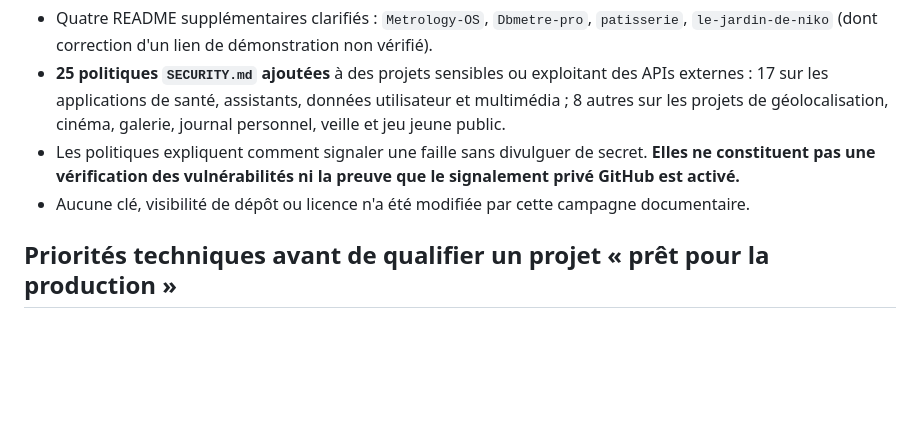
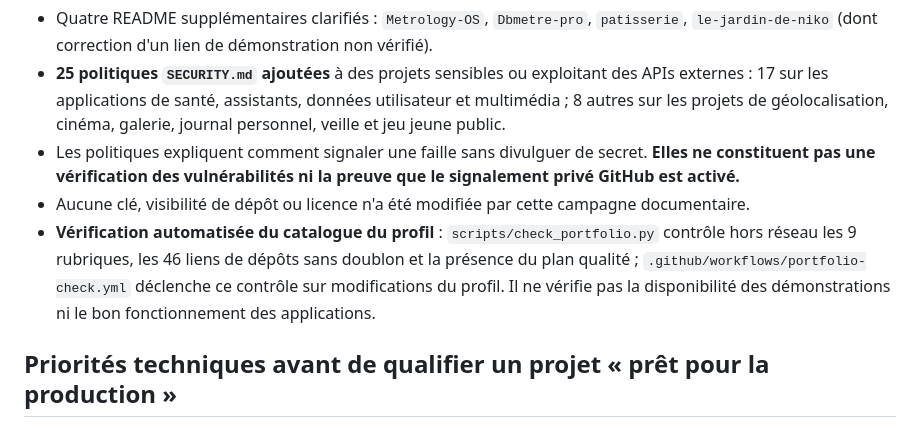
Before and after one commit to Nikoju1977/Nikoju1977, a Markdown page: QUALITY_ROADMAP.md, the part around the change. Rendered like a GitHub page; blank space fills up the shorter version.

Commit message:
docs(roadmap): mentionne le controle automatise du portfolio

```diff
--- a/QUALITY_ROADMAP.md
+++ b/QUALITY_ROADMAP.md
@@ -26,6 +26,7 @@
 - **25 politiques `SECURITY.md` ajoutées** à des projets sensibles ou exploitant des APIs externes : 17 sur les applications de santé, assistants, données utilisateur et multimédia ; 8 autres sur les projets de géolocalisation, cinéma, galerie, journal personnel, veille et jeu jeune public.
 - Les politiques expliquent comment signaler une faille sans divulguer de secret. **Elles ne constituent pas une vérification des vulnérabilités ni la preuve que le signalement privé GitHub est activé.**
 - Aucune clé, visibilité de dépôt ou licence n'a été modifiée par cette campagne documentaire.
+- **Vérification automatisée du catalogue du profil** : `scripts/check_portfolio.py` contrôle hors réseau les 9 rubriques, les 46 liens de dépôts sans doublon et la présence du plan qualité ; `.github/workflows/portfolio-check.yml` déclenche ce contrôle sur modifications du profil. Il ne vérifie pas la disponibilité des démonstrations ni le bon fonctionnement des applications.
 
 ## Priorités techniques avant de qualifier un projet « prêt pour la production »
 
```
